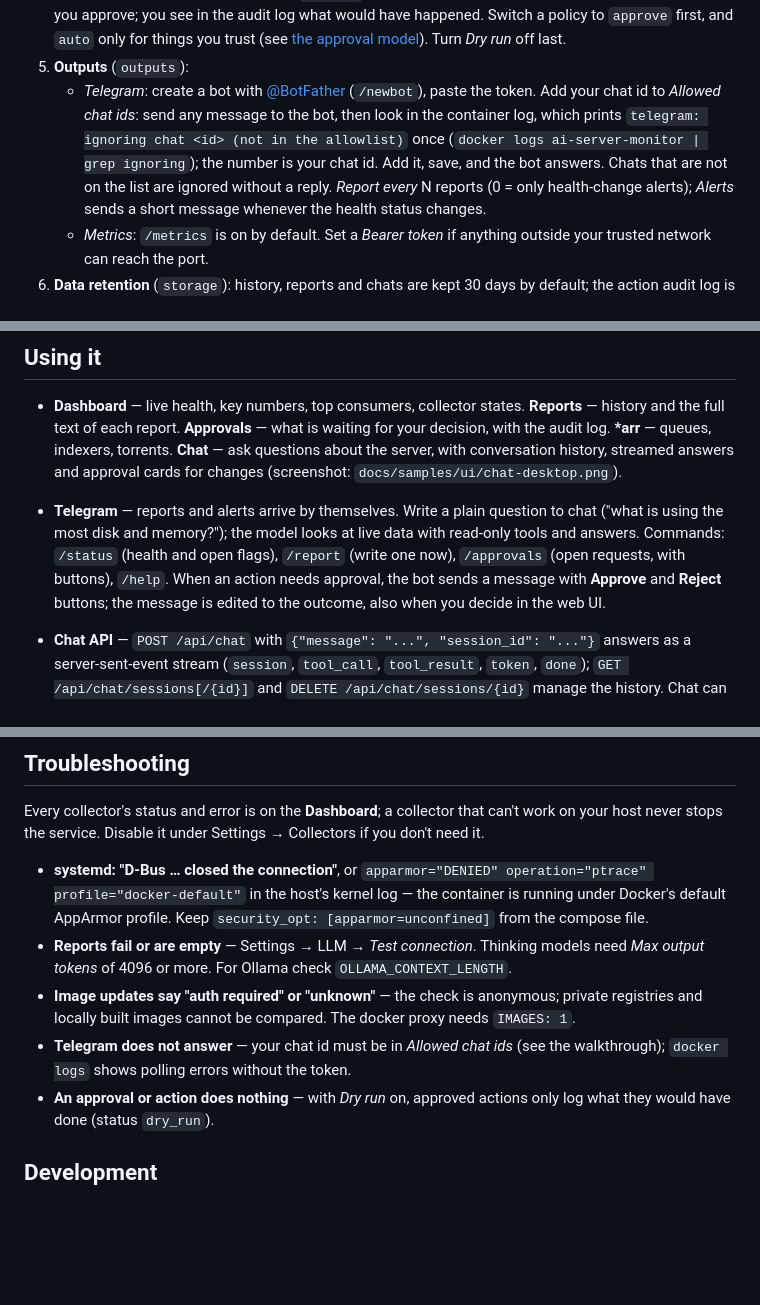
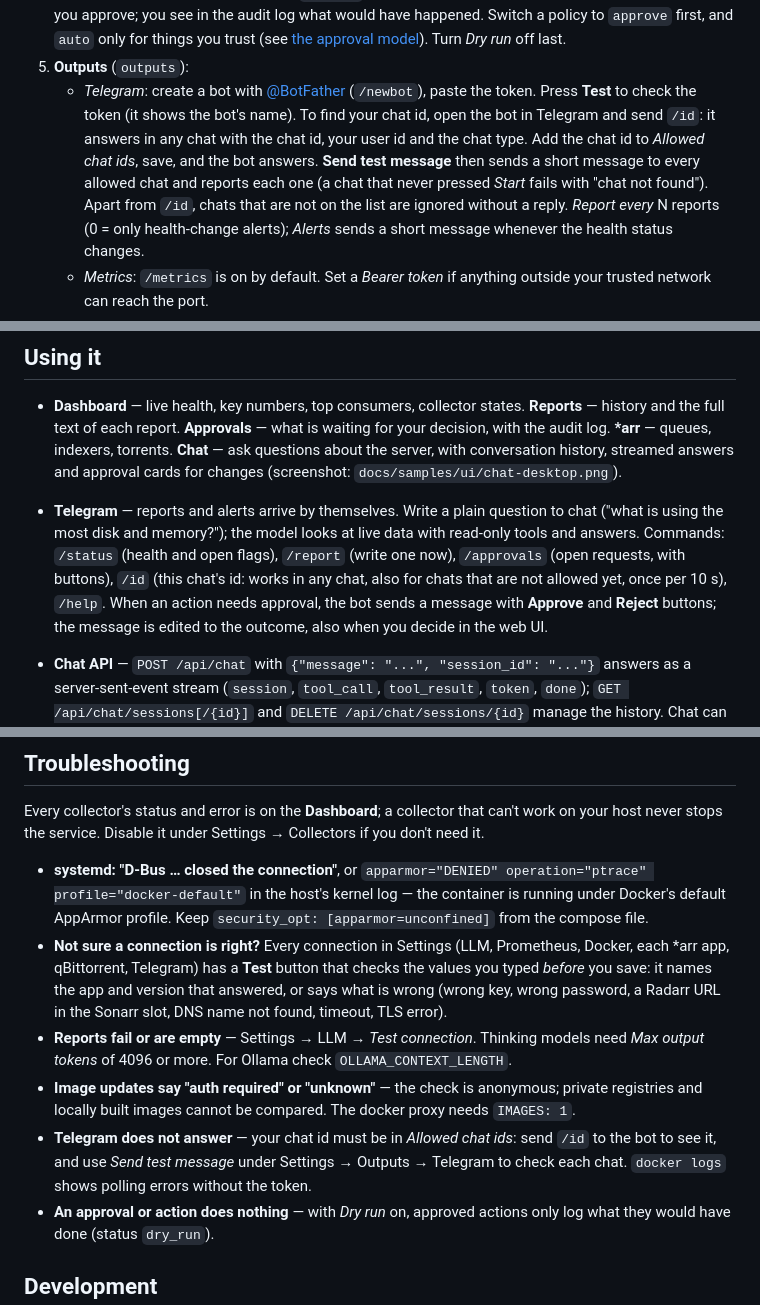
Before and after one commit to drumslave-git/ai-server-monitor, a Markdown page: README.md, 3 parts joined by grey strips. Rendered like a GitHub page; blank space fills up the shorter version.

```diff
--- a/README.md
+++ b/README.md
@@ -93,10 +95,12 @@ value is shown next to the field and nothing is saved until it is fixed.
    [the approval model](#security-and-the-approval-model)). Turn *Dry run* off last.
 5. **Outputs** (`outputs`):
    - *Telegram*: create a bot with [@BotFather](https://t.me/BotFather) (`/newbot`), paste the token.
-     Add your chat id to *Allowed chat ids*: send any message to the bot, then look in the
-     container log, which prints `telegram: ignoring chat <id> (not in the allowlist)` once
-     (`docker logs ai-server-monitor | grep ignoring`); the number is your chat id. Add it, save,
-     and the bot answers. Chats that are not on the list are ignored without a reply.
+     Press **Test** to check the token (it shows the bot's name). To find your chat id, open the
+     bot in Telegram and send `/id`: it answers in any chat with the chat id, your user id and the
+     chat type. Add the chat id to *Allowed chat ids*, save, and the bot answers. **Send test
+     message** then sends a short message to every allowed chat and reports each one (a chat that
+     never pressed *Start* fails with "chat not found"). Apart from `/id`, chats that are not on
+     the list are ignored without a reply.
      *Report every* N reports (0 = only health-change alerts); *Alerts* sends a short message
      whenever the health status changes.
    - *Metrics*: `/metrics` is on by default. Set a *Bearer token* if anything outside your trusted
@@ -114,7 +118,8 @@ value is shown next to the field and nothing is saved until it is fixed.
 - **Telegram** — reports and alerts arrive by themselves. Write a plain question to chat
   ("what is using the most disk and memory?"); the model looks at live data with read-only tools
   and answers. Commands: `/status` (health and open flags), `/report` (write one now),
-  `/approvals` (open requests, with buttons), `/help`. When an action needs approval, the bot sends
+  `/approvals` (open requests, with buttons), `/id` (this chat's id: works in any chat, also for
+  chats that are not allowed yet, once per 10 s), `/help`. When an action needs approval, the bot sends
   a message with **Approve** and **Reject** buttons; the message is edited to the outcome, also when
   you decide in the web UI.
 - **Chat API** — `POST /api/chat` with `{"message": "...", "session_id": "..."}` answers as a
@@ -377,12 +382,17 @@ host never stops the service. Disable it under Settings → Collectors if you do
 - **systemd: "D-Bus … closed the connection"**, or `apparmor="DENIED" operation="ptrace"
   profile="docker-default"` in the host's kernel log — the container is running under Docker's
   default AppArmor profile. Keep `security_opt: [apparmor=unconfined]` from the compose file.
+- **Not sure a connection is right?** Every connection in Settings (LLM, Prometheus, Docker,
+  each \*arr app, qBittorrent, Telegram) has a **Test** button that checks the values you typed
+  *before* you save: it names the app and version that answered, or says what is wrong (wrong
+  key, wrong password, a Radarr URL in the Sonarr slot, DNS name not found, timeout, TLS error).
 - **Reports fail or are empty** — Settings → LLM → *Test connection*. Thinking models need
   *Max output tokens* of 4096 or more. For Ollama check `OLLAMA_CONTEXT_LENGTH`.
 - **Image updates say "auth required" or "unknown"** — the check is anonymous; private registries and
   locally built images cannot be compared. The docker proxy needs `IMAGES: 1`.
-- **Telegram does not answer** — your chat id must be in *Allowed chat ids* (see the walkthrough);
-  `docker logs` shows polling errors without the token.
+- **Telegram does not answer** — your chat id must be in *Allowed chat ids*: send `/id` to the
+  bot to see it, and use *Send test message* under Settings → Outputs → Telegram to check each
+  chat. `docker logs` shows polling errors without the token.
 - **An approval or action does nothing** — with *Dry run* on, approved actions only log what they
   would have done (status `dry_run`).
 
```
Also changed, not shown: other parts of README.md (+3 -1 lines), docs/samples/ui/settings-tests-telegram.png (added), docs/samples/ui/settings-tests.png (added), 17 other files.
